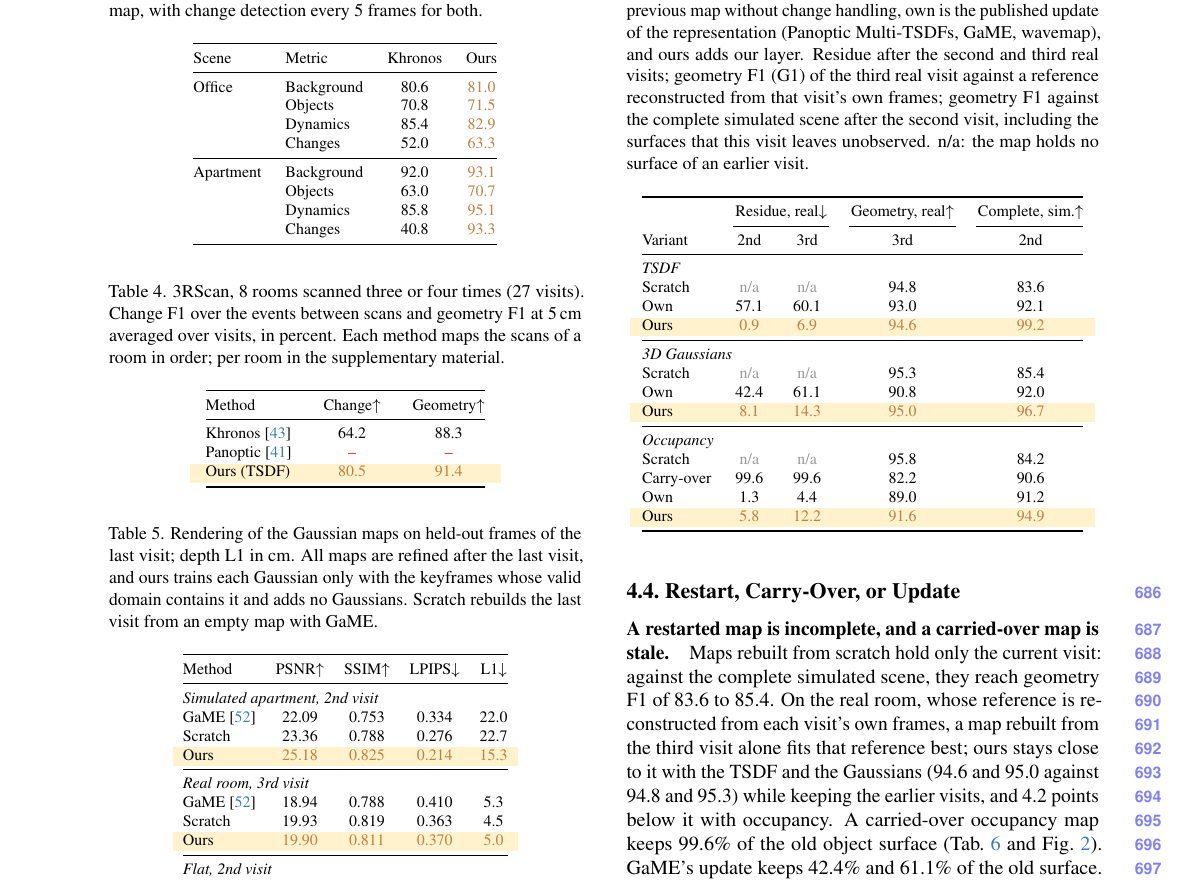
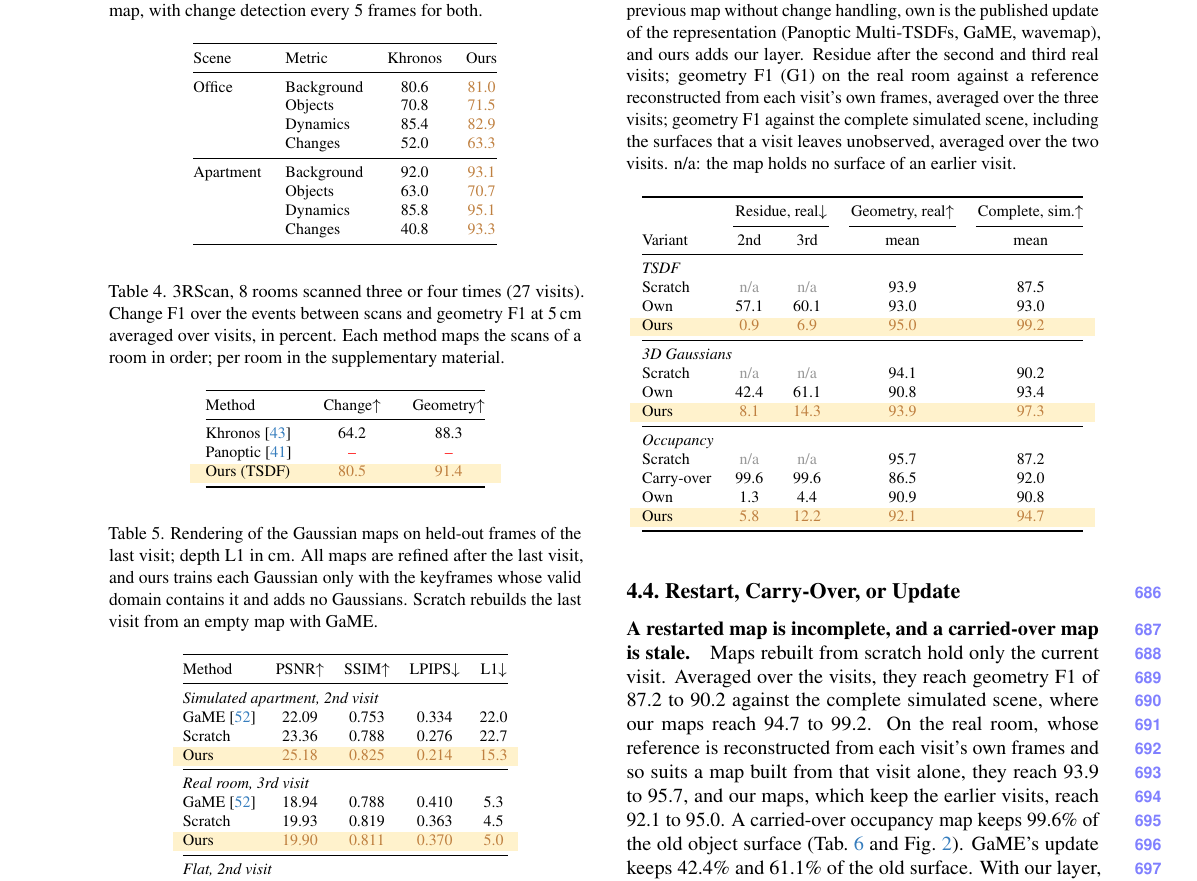
Before and after one commit to giltchcity/myncv---rpsl---daicma, a LaTeX paper (manuscript/main.tex, which reads manuscript/sec/5_experiments.tex): part of page 12 of 16, cut so that both start at the same text. Compiled offline with pdfLaTeX.

Commit message:
Restart table and text: means over the visits of each dataset, maps rebuilt from scratch given as ranges
Co-Authored-By: Claude Opus 5.5 <noreply@anthropic.com>

```diff
--- a/manuscript/sec/5_experiments.tex
+++ b/manuscript/sec/5_experiments.tex
@@ -293,42 +293,47 @@ The maps are those kept at the change-detection rounds, before the refinement. N
 \centering\footnotesize
 \caption{Restart, carry-over, or update. Scratch starts every visit from an empty map (Khronos for the TSDF), carry-over
 loads the previous map without change handling, own is the published update of the representation (Panoptic
-Multi-TSDFs, GaME, wavemap), and ours adds our layer. Residue after the second and third real visits; geometry F1 (G1) of the third real visit against
-a reference reconstructed from that visit's own frames; geometry F1 against the complete simulated scene after the second
-visit, including the surfaces that this visit leaves unobserved. n/a: the
+Multi-TSDFs, GaME, wavemap), and ours adds our layer. Residue after the second and third real visits; geometry F1 (G1) on the real room against a reference
+reconstructed from each visit's own frames, averaged over the three visits; geometry F1 against the complete simulated
+scene, including the surfaces that a visit leaves unobserved, averaged over the two visits. n/a: the
 map holds no surface of an earlier visit.}
 \label{tab:ablation_variants}
+% SRC means: real G1 per visit (1st/2nd/3rd) scratch TSDF (Khronos per visit, final-map rule) 90.90/95.94/94.83, GaME row 1
+% SRC 93.21/93.62/95.33, wavemap row 1 94.80/96.37/95.84; Panoptic 92.40/93.58/92.95, GaME 93.09/88.64/90.75, wavemap
+% SRC 94.77/88.94/88.99, carry-over 92.06/85.20/82.17; ours 94.33/95.96/94.63, 93.24/93.43/95.04, 92.73/91.96/91.58.
+% SRC Sim complete (1st/2nd): scratch 91.41/83.64, 94.92/85.39, 90.29/84.17; Panoptic 93.8/92.1, GaME 94.68/92.04,
+% SRC wavemap 90.28/91.24, carry-over 93.47/90.62; ours 99.18/99.23, 97.9/96.72, 94.56/94.88.
 \setlength{\tabcolsep}{6pt}
 \begin{tabular}{@{}lcccc@{}}
 \toprule
  & \multicolumn{2}{c}{Residue, real$\downarrow$} & Geometry, real$\uparrow$ & Complete, sim.$\uparrow$ \\
 \cmidrule(lr){2-3}\cmidrule(lr){4-4}\cmidrule(l){5-5}
-Variant & 2nd & 3rd & 3rd & 2nd \\
+Variant & 2nd & 3rd & mean & mean \\
 \midrule
 \tgroup{5}{TSDF}
-Scratch & \na & \na & 94.8 & 83.6 \\
-Own & 57.1 & 60.1 & 93.0 & 92.1 \\
-\rowcolor{oursbg} Ours & \prov{0.9} & \prov{6.9} & \prov{94.6} & \prov{99.2} \\
+Scratch & \na & \na & 93.9 & 87.5 \\
+Own & 57.1 & 60.1 & 93.0 & 93.0 \\
+\rowcolor{oursbg} Ours & \prov{0.9} & \prov{6.9} & \prov{95.0} & \prov{99.2} \\
 \midrule
 \tgroup{5}{3D Gaussians}
-Scratch & \na & \na & 95.3 & 85.4 \\
-Own & 42.4 & 61.1 & 90.8 & 92.0 \\
-\rowcolor{oursbg} Ours & \prov{8.1} & \prov{14.3} & \prov{95.0} & \prov{96.7} \\
+Scratch & \na & \na & 94.1 & 90.2 \\
+Own & 42.4 & 61.1 & 90.8 & 93.4 \\
+\rowcolor{oursbg} Ours & \prov{8.1} & \prov{14.3} & \prov{93.9} & \prov{97.3} \\
 \midrule
 \tgroup{5}{Occupancy}
-Scratch & \na & \na & 95.8 & 84.2 \\
-Carry-over & 99.6 & 99.6 & 82.2 & 90.6 \\
-Own & 1.3 & 4.4 & 89.0 & 91.2 \\
-\rowcolor{oursbg} Ours & \prov{5.8} & \prov{12.2} & \prov{91.6} & \prov{94.9} \\
+Scratch & \na & \na & 95.7 & 87.2 \\
+Carry-over & 99.6 & 99.6 & 86.5 & 92.0 \\
+Own & 1.3 & 4.4 & 90.9 & 90.8 \\
+\rowcolor{oursbg} Ours & \prov{5.8} & \prov{12.2} & \prov{92.1} & \prov{94.7} \\
 \bottomrule
 \end{tabular}
 \end{table}
 
 \paragraph{A restarted map is incomplete, and a carried-over map is stale.}
-Maps rebuilt from scratch hold only the current visit: against the complete simulated scene, they reach geometry F1
-of 83.6 to 85.4. On the real room, whose reference is reconstructed from each visit's own frames, a map rebuilt from the
-third visit alone fits that reference best; ours stays close to it with the TSDF and the Gaussians (94.6 and 95.0 against
-94.8 and 95.3) while keeping the earlier visits, and 4.2 points below it with occupancy. A carried-over occupancy map keeps
+Maps rebuilt from scratch hold only the current visit. Averaged over the visits, they reach geometry F1 of 87.2 to 90.2
+against the complete simulated scene, where our maps reach 94.7 to 99.2. On the real room, whose reference is
+reconstructed from each visit's own frames and so suits a map built from that visit alone, they reach 93.9 to 95.7, and
+our maps, which keep the earlier visits, reach 92.1 to 95.0. A carried-over occupancy map keeps
 99.6\% of the old object surface (\cref{tab:ablation_variants,fig:problem}).
 GaME's update keeps 42.4\% and 61.1\% of the old surface. With our layer, every backend reaches its highest geometry F1
 against the complete simulated scene.
```
